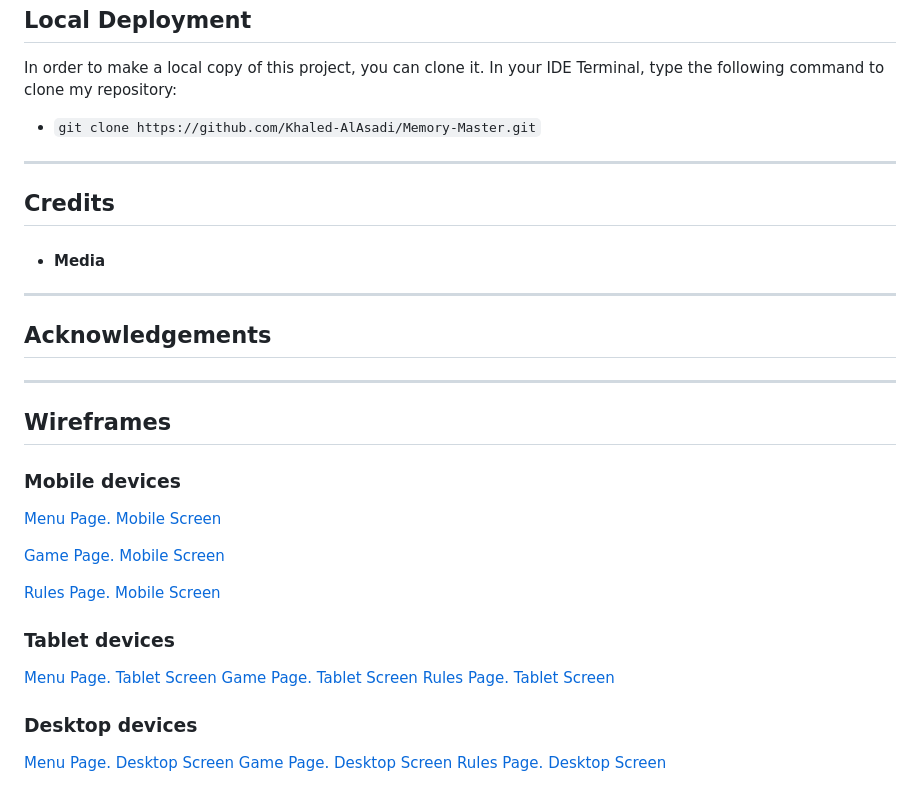
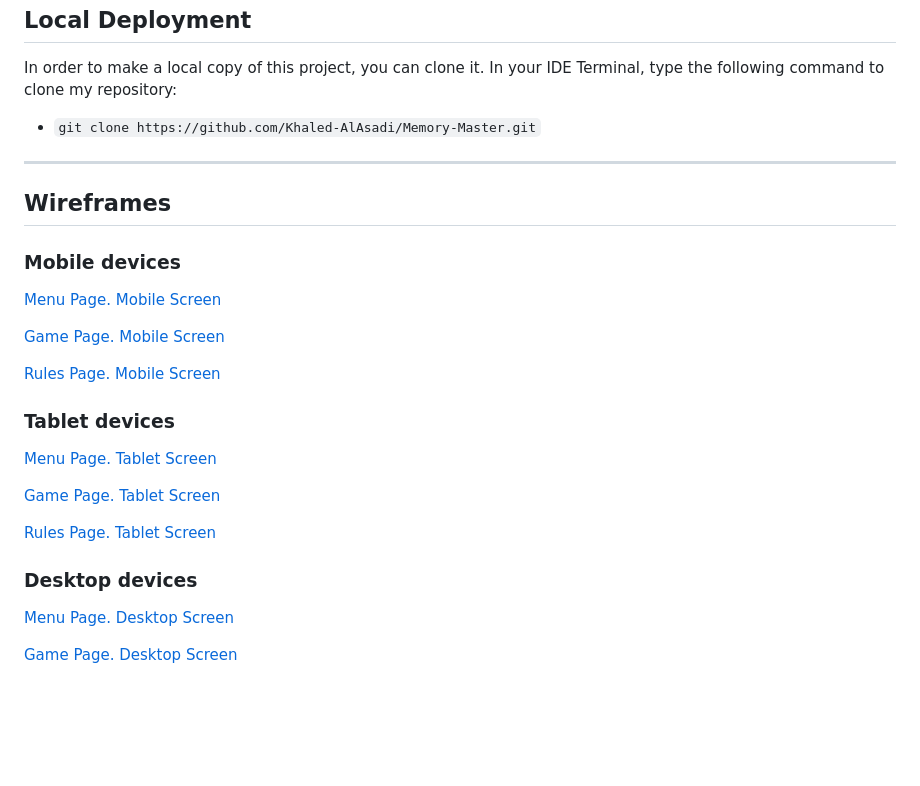
Before and after one commit to Khaled-AlAsadi/Memory-Game, a Markdown page: README.md, the part around the change printed below. Rendered like a GitHub page; blank space fills up the shorter version.

```diff
--- a/README.md
+++ b/README.md
@@ -137,19 +137,6 @@ In your IDE Terminal, type the following command to clone my repository:
 
 ---
 
-## Credits
-
-
-
-+ #### Media
-
----
-
-## Acknowledgements
-
-
----
-
 ## Wireframes
 
 ### Mobile devices
@@ -163,11 +150,15 @@ In your IDE Terminal, type the following command to clone my repository:
 ### Tablet devices
 
 [Menu Page. Tablet Screen](documentation/wireframes/index-tablet.png)
+
 [Game Page. Tablet Screen](documentation/wireframes/game-tablet.png)
+
 [Rules Page. Tablet Screen](documentation/wireframes/rules-tablet.png)
 
 ### Desktop devices
 
 [Menu Page. Desktop Screen](documentation/wireframes/index-desktop.png)
+
 [Game Page. Desktop Screen](documentation/wireframes/game-desktop.png)
+
 [Rules Page. Desktop Screen](documentation/wireframes/rules-desktop.png)
```
Also changed, not shown: other parts of README.md (+10 -10 lines).
